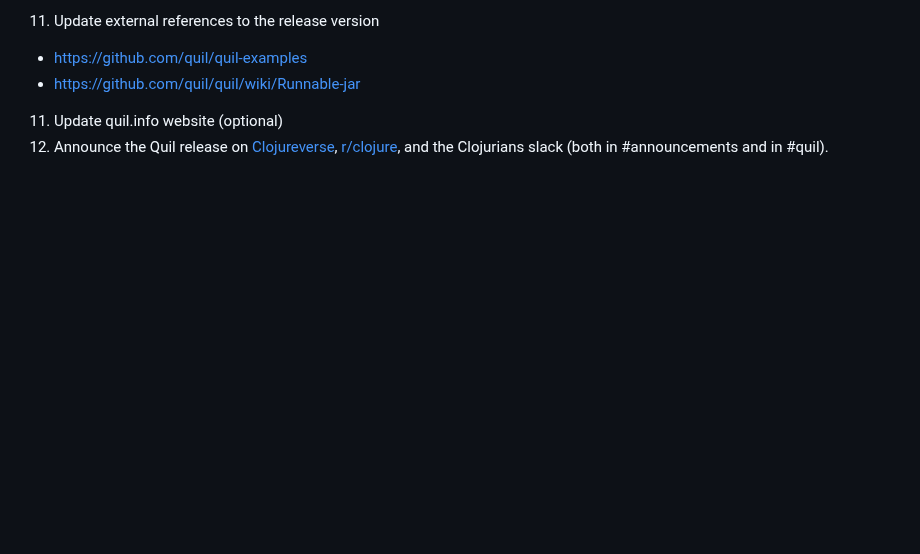
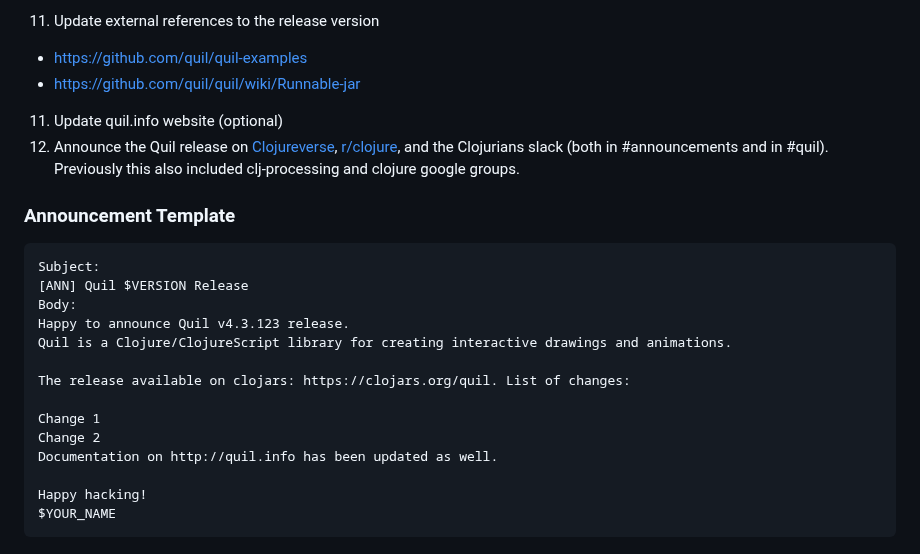
Before and after one commit to quil/quil, a Markdown page: docs/release.md, the part around the change. Rendered like a GitHub page; blank space fills up the shorter version.

Commit message:
Reference old places + possible announcment template

````diff
--- a/docs/release.md
+++ b/docs/release.md
@@ -88,4 +88,23 @@ As they use bindings that verify that JOGL is bundled correctly.
    * https://github.com/quil/quil/wiki/Runnable-jar
 
 11. Update quil.info website (optional)
-12. Announce the Quil release on [Clojureverse](https://clojureverse.org/), [r/clojure](https://www.reddit.com/r/Clojure/), and the Clojurians slack (both in #announcements and in #quil).
+12. Announce the Quil release on [Clojureverse](https://clojureverse.org/), [r/clojure](https://www.reddit.com/r/Clojure/), and the Clojurians slack (both in #announcements and in #quil). Previously this also included clj-processing and clojure google groups.
+
+### Announcement Template
+
+```
+Subject:
+[ANN] Quil $VERSION Release
+Body:
+Happy to announce Quil v4.3.123 release.
+Quil is a Clojure/ClojureScript library for creating interactive drawings and animations.
+
+The release available on clojars: https://clojars.org/quil. List of changes:
+
+Change 1
+Change 2
+Documentation on http://quil.info has been updated as well.
+
+Happy hacking!
+$YOUR_NAME
+```
````
